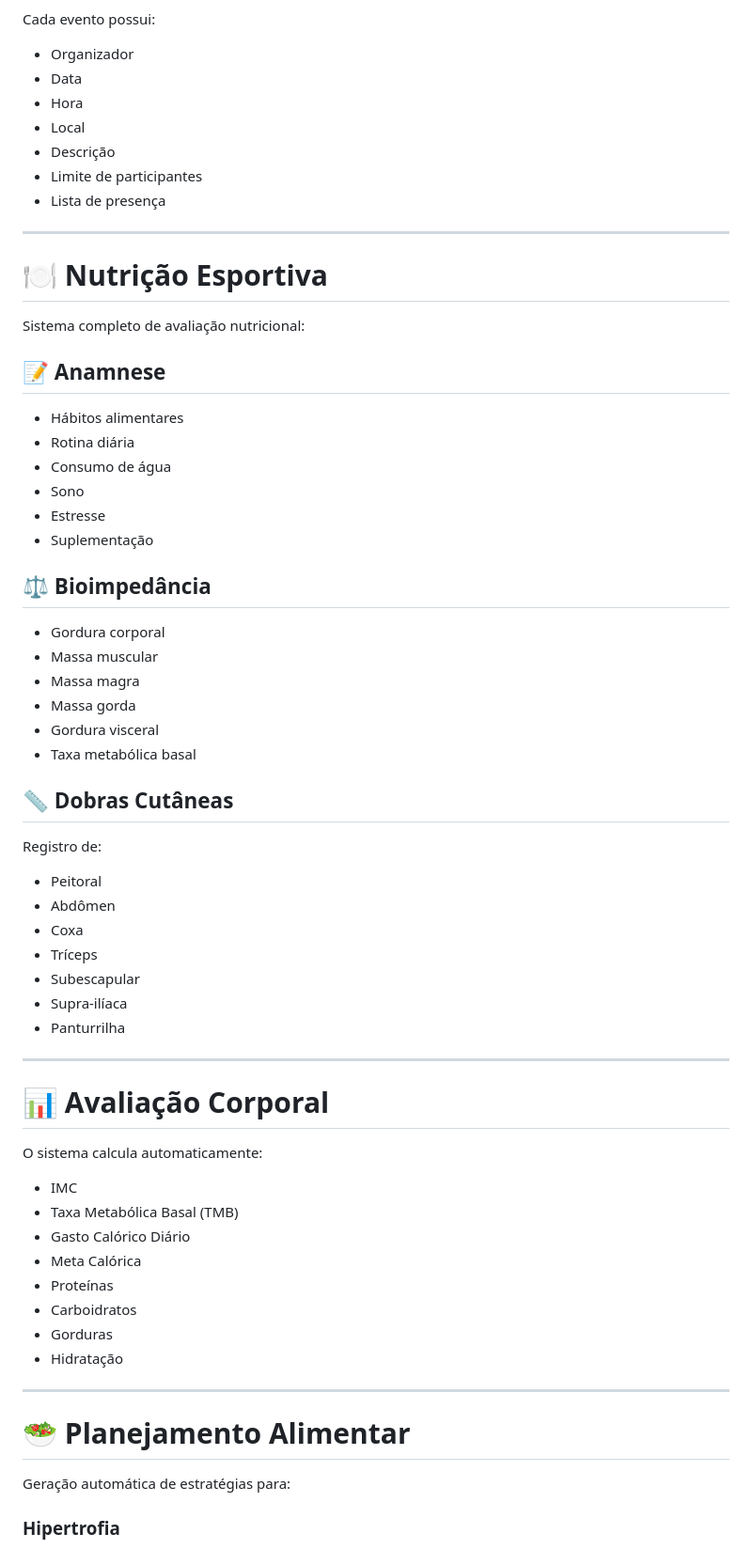
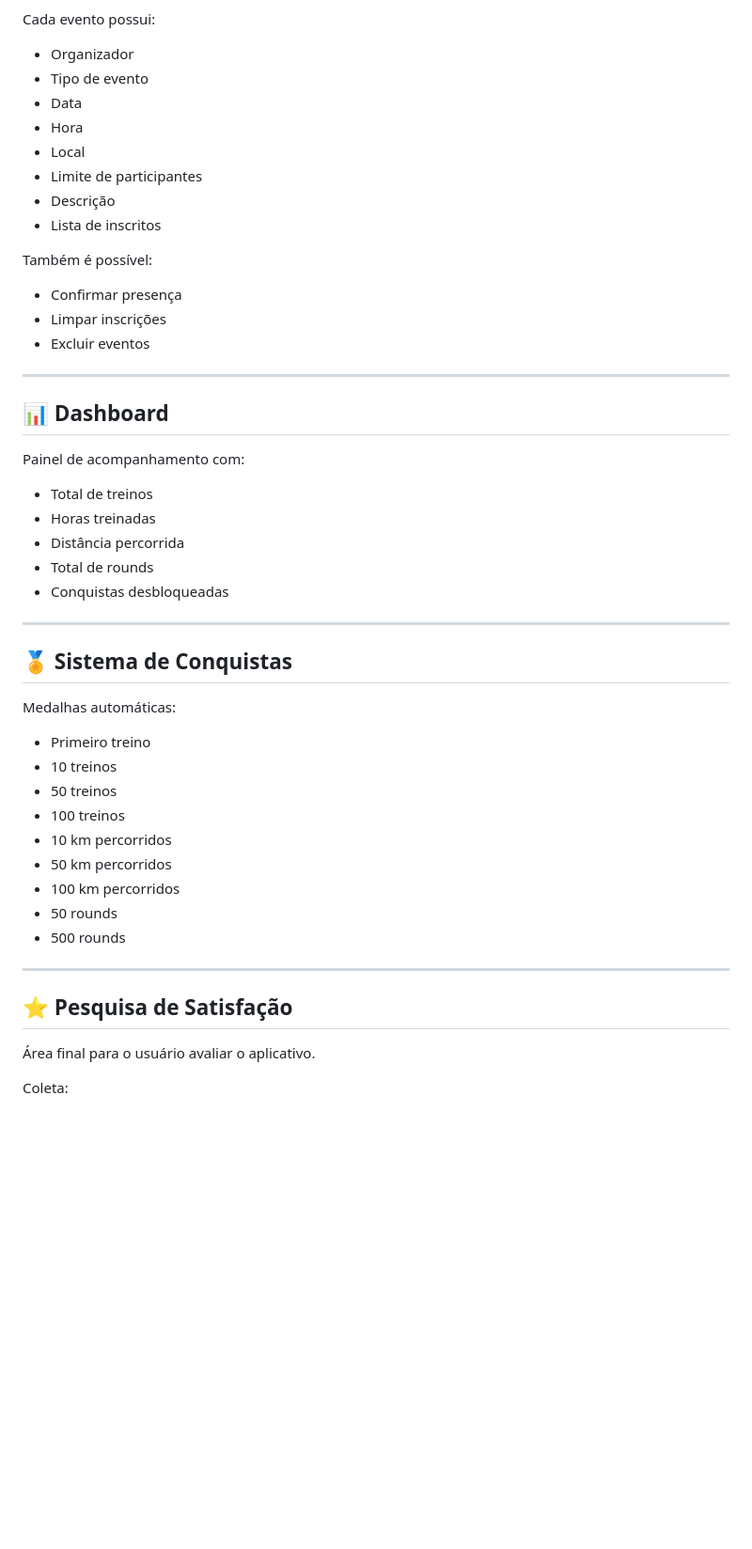
Before and after one commit to TheAndremoraes96/Calculadora-treino-boxe, a Markdown page: README.md, the part around one of its changes. Shown at 94% size. Drawn GitHub-style; blank space fills up the shorter version.

```diff
--- a/README.md
+++ b/README.md
@@ -108,70 +225,54 @@ Crie eventos para:
 
 Cada evento possui:
 
-* Organizador
-* Data
-* Hora
-* Local
-* Descrição
-* Limite de participantes
-* Lista de presença
+- Organizador
+- Tipo de evento
+- Data
+- Hora
+- Local
+- Limite de participantes
+- Descrição
+- Lista de inscritos
+
+Também é possível:
+
+- Confirmar presença
+- Limpar inscrições
+- Excluir eventos
 
 ---
 
-# 🍽️ Nutrição Esportiva
+## 📊 Dashboard
 
-Sistema completo de avaliação nutricional:
+Painel de acompanhamento com:
 
-## 📝 Anamnese
-
-* Hábitos alimentares
-* Rotina diária
-* Consumo de água
-* Sono
-* Estresse
-* Suplementação
-
-## ⚖️ Bioimpedância
-
-* Gordura corporal
-* Massa muscular
-* Massa magra
-* Massa gorda
-* Gordura visceral
-* Taxa metabólica basal
-
-## 📏 Dobras Cutâneas
-
-Registro de:
-
-* Peitoral
-* Abdômen
-* Coxa
-* Tríceps
-* Subescapular
-* Supra-ilíaca
-* Panturrilha
+- Total de treinos
+- Horas treinadas
+- Distância percorrida
+- Total de rounds
+- Conquistas desbloqueadas
 
 ---
 
-# 📊 Avaliação Corporal
+## 🏅 Sistema de Conquistas
 
-O sistema calcula automaticamente:
+Medalhas automáticas:
 
-* IMC
-* Taxa Metabólica Basal (TMB)
-* Gasto Calórico Diário
-* Meta Calórica
-* Proteínas
-* Carboidratos
-* Gorduras
-* Hidratação
+- Primeiro treino
+- 10 treinos
+- 50 treinos
+- 100 treinos
+- 10 km percorridos
+- 50 km percorridos
+- 100 km percorridos
+- 50 rounds
+- 500 rounds
 
 ---
 
-# 🥗 Planejamento Alimentar
+## ⭐ Pesquisa de Satisfação
 
-Geração automática de estratégias para:
+Área final para o usuário avaliar o aplicativo.
 
-### Hipertrofia
+Coleta:
 
```
Also changed, not shown: other parts of README.md (+231 -148 lines).
